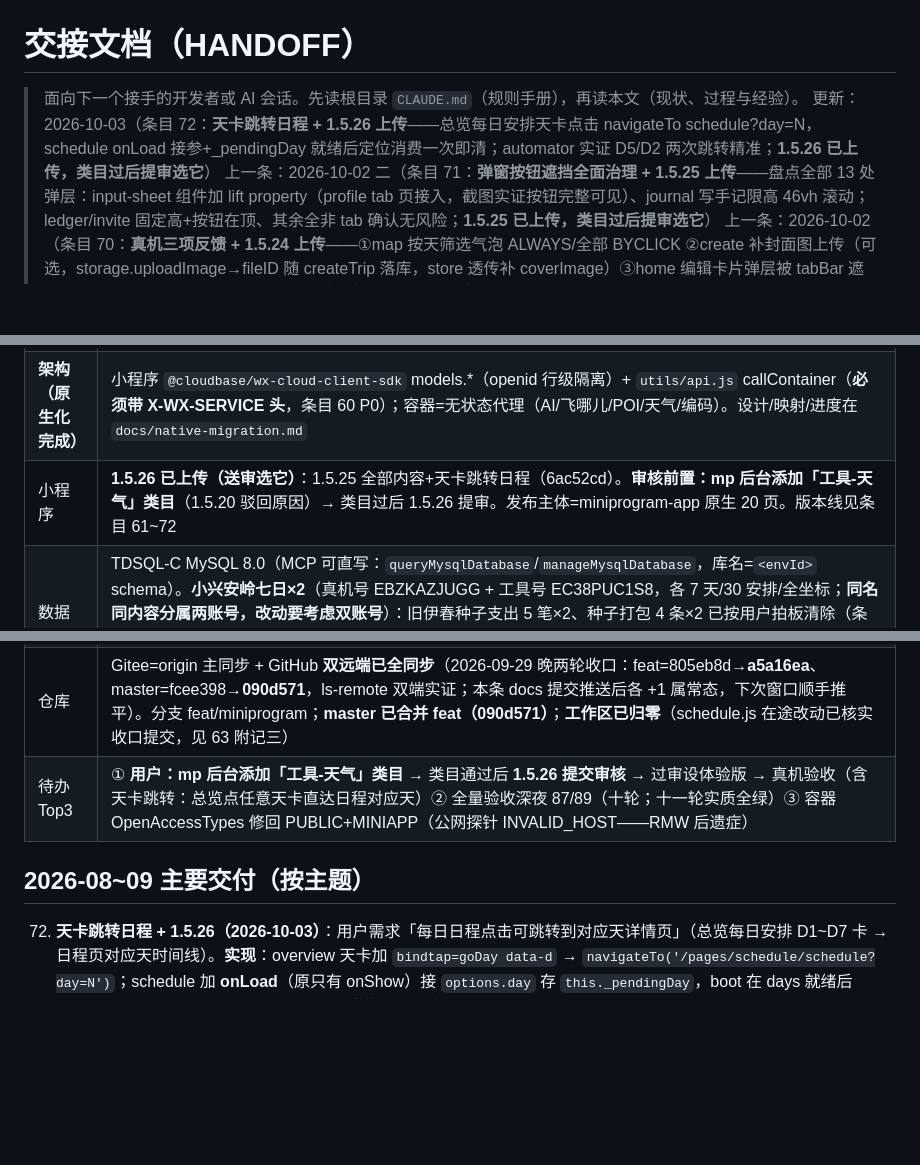
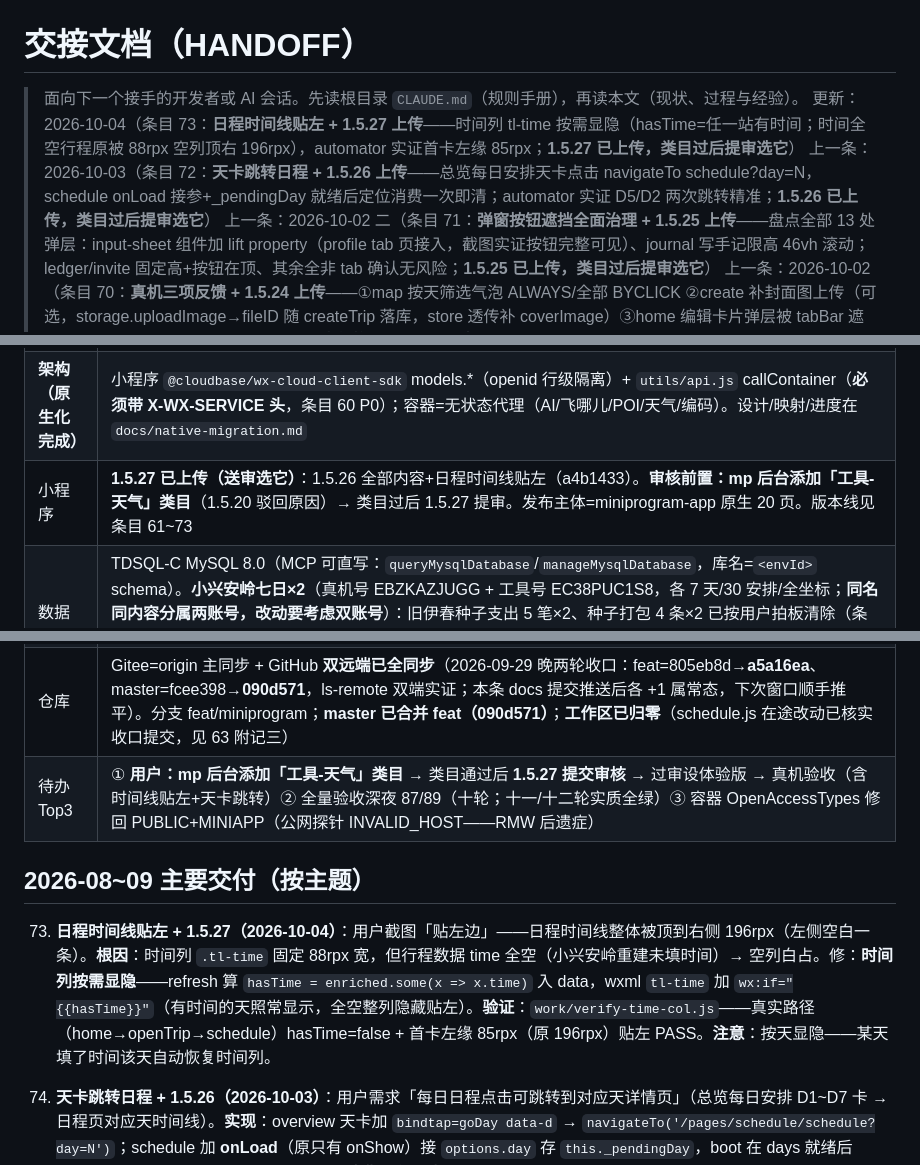
Before and after one commit to icecolaa/go-trip, a Markdown page: docs/HANDOFF.md, 3 parts joined by grey strips. Drawn GitHub-style; blank space fills up the shorter version.

Commit message:
docs: 条目 73（时间线贴左+1.5.27 上传）——时间列按需显隐入册；版本行/待办同步

```diff
--- a/docs/HANDOFF.md
+++ b/docs/HANDOFF.md
@@ -1,7 +1,8 @@
 # 交接文档（HANDOFF）
 
 > 面向下一个接手的开发者或 AI 会话。先读根目录 `CLAUDE.md`（规则手册），再读本文（现状、过程与经验）。
-> 更新：2026-10-03（条目 72：**天卡跳转日程 + 1.5.26 上传**——总览每日安排天卡点击 navigateTo schedule?day=N，schedule onLoad 接参+_pendingDay 就绪后定位消费一次即清；automator 实证 D5/D2 两次跳转精准；**1.5.26 已上传，类目过后提审选它**）
+> 更新：2026-10-04（条目 73：**日程时间线贴左 + 1.5.27 上传**——时间列 tl-time 按需显隐（hasTime=任一站有时间；时间全空行程原被 88rpx 空列顶右 196rpx），automator 实证首卡左缘 85rpx；**1.5.27 已上传，类目过后提审选它**）
+> 上一条：2026-10-03（条目 72：**天卡跳转日程 + 1.5.26 上传**——总览每日安排天卡点击 navigateTo schedule?day=N，schedule onLoad 接参+_pendingDay 就绪后定位消费一次即清；automator 实证 D5/D2 两次跳转精准；**1.5.26 已上传，类目过后提审选它**）
 > 上一条：2026-10-02 二（条目 71：**弹窗按钮遮挡全面治理 + 1.5.25 上传**——盘点全部 13 处弹层：input-sheet 组件加 lift property（profile tab 页接入，截图实证按钮完整可见）、journal 写手记限高 46vh 滚动；ledger/invite 固定高+按钮在顶、其余全非 tab 确认无风险；**1.5.25 已上传，类目过后提审选它**）
 > 上一条：2026-10-02（条目 70：**真机三项反馈 + 1.5.24 上传**——①map 按天筛选气泡 ALWAYS/全部 BYCLICK ②create 补封面图上传（可选，storage.uploadImage→fileID 随 createTrip 落库，store 透传补 coverImage）③home 编辑卡片弹层被 tabBar 遮挡：内容限高 46vh 滚动+**tab 页 sheet 底部抬到 tabBar 上方**（home/profile 页面级，z-index 之外的第二层修复）；automator 6/6 全过；**1.5.24 已上传，类目过后提审选它**）
 > 上一条：2026-10-01 四（条目 69：**map 页文字遮挡修复 + 1.5.23 上传**——callout 名称超 12 字截断（原气泡横穿屏幕+相邻重叠）、站点卡标题丢字根因=序号圆点压字（左缩进让位）；automator 实证 30 markers 全≤15 字符+「北京飞伊春」完整；**1.5.23 已上传，类目过后提审选它**）
@@ -35,14 +36,16 @@
 |---|---|
 | **生产环境** | CloudBase `gotrip-d1gb187o991f5260a`（个人版，付费至 2027-03-25）。云托管 gotrip 容器 = **gotrip-021 无状态代理**（2026-09-29 部署，**天气改高德主链路**：geocode 任意地名→adcode→weatherInfo，伊春真实命中；EnvParams 10 键/MaxNum=1 RMW 保留；⚠️ OpenAccessTypes 被 deploy 被动带回 OA——待顺手修回 PUBLIC+MINIAPP，身份门不受影响），`/health` 探针 `{"ok":true,"db":"none","mode":"proxy"}`。公网开着（Web 直连需要）。feat 分支=1.5.16 全部修复（见「仓库」行同步状态） |
 | **架构（原生化完成）** | 小程序 `@cloudbase/wx-cloud-client-sdk` models.*（openid 行级隔离）+ `utils/api.js` callContainer（**必须带 X-WX-SERVICE 头**，条目 60 P0）；容器=无状态代理（AI/飞哪儿/POI/天气/编码）。设计/映射/进度在 `docs/native-migration.md` |
-| 小程序 | **1.5.26 已上传（送审选它）**：1.5.25 全部内容+天卡跳转日程（6ac52cd）。**审核前置：mp 后台添加「工具-天气」类目**（1.5.20 驳回原因）→ 类目过后 1.5.26 提审。发布主体=miniprogram-app 原生 20 页。版本线见条目 61~72 |
+| 小程序 | **1.5.27 已上传（送审选它）**：1.5.26 全部内容+日程时间线贴左（a4b1433）。**审核前置：mp 后台添加「工具-天气」类目**（1.5.20 驳回原因）→ 类目过后 1.5.27 提审。发布主体=miniprogram-app 原生 20 页。版本线见条目 61~73 |
 | 数据库 | TDSQL-C MySQL 8.0（MCP 可直写：`queryMysqlDatabase`/`manageMysqlDatabase`，库名=`<envId>` schema）。**小兴安岭七日×2**（真机号 EBZKAZJUGG + 工具号 EC38PUC1S8，各 7 天/30 安排/全坐标；**同名同内容分属两账号，改动要考虑双账号**）：旧伊春种子支出 5 笔×2、种子打包 4 条×2 已按用户拍板清除（条目 62 补记）；工具号名下保留 16 条七日详规配套打包模板。**另有活跃的演示导入行程**（「国庆伊春深度游」×3，分属两个其它 openid，随 importDemo 生成）——正常业务数据，清理时**必须按 _id 精确删**，严禁按 title/金额模糊匹配 |
 | 验收 | `work/accept-0929.js` **12 段**分段自愈框架（ONLY=段选重跑；段失败自动重启工具重放）。**八轮（1001，1.5.20 送审后复验）：89/89 一次全绿、console 零错误——历史首次单次跑完**；七轮 46/46+首轮六段全绿；六轮 39→53→58→70→79→78。**已入册断言**：假胶囊移除（S1）、合规 ai 页不可达（S3/S9）、helper 攻略导入文案（S11）。**清进程 taskkill 重启比 cli quit 彻底**。报告 acceptance/REPORT-native-0930.md（含八轮补记）；专项脚本 verify-weather-1515 / verify-overview-ui / verify-ai-removal / verify-capsule-fix。定时验收 automation-88c53b0a 每天 09:00。**跑后残留核查：七轮已 SQL 补跑（三表零残留）；八轮 S4/S6/S7/S12 自清理断言全过** |
 | 冒烟 | `scripts/smoke.sh` **10/0**（容器代理 9 断言 + shared 纯函数）；rdb 数据层改动一律 `npm run build:rdb`（含 process.env 防护门） |
 | 仓库 | Gitee=origin 主同步 + GitHub **双远端已全同步**（2026-09-29 晚两轮收口：feat=805eb8d→**a5a16ea**、master=fcee398→**090d571**，ls-remote 双端实证；本条 docs 提交推送后各 +1 属常态，下次窗口顺手推平）。分支 feat/miniprogram；**master 已合并 feat（090d571）**；**工作区已归零**（schedule.js 在途改动已核实收口提交，见 63 附记三） |
-| 待办 Top3 | ① **用户：mp 后台添加「工具-天气」类目** → 类目通过后 **1.5.26 提交审核** → 过审设体验版 → 真机验收（含天卡跳转：总览点任意天卡直达日程对应天）② 全量验收深夜 87/89（十轮；十一轮实质全绿）③ 容器 OpenAccessTypes 修回 PUBLIC+MINIAPP（公网探针 INVALID_HOST——RMW 后遗症） |
+| 待办 Top3 | ① **用户：mp 后台添加「工具-天气」类目** → 类目通过后 **1.5.27 提交审核** → 过审设体验版 → 真机验收（含时间线贴左+天卡跳转）② 全量验收深夜 87/89（十轮；十一/十二轮实质全绿）③ 容器 OpenAccessTypes 修回 PUBLIC+MINIAPP（公网探针 INVALID_HOST——RMW 后遗症） |
 
 ## 2026-08~09 主要交付（按主题）
+
+73. **日程时间线贴左 + 1.5.27（2026-10-04）**：用户截图「贴左边」——日程时间线整体被顶到右侧 196rpx（左侧空白一条）。**根因**：时间列 `.tl-time` 固定 88rpx 宽，但行程数据 time 全空（小兴安岭重建未填时间）→ 空列白占。修：**时间列按需显隐**——refresh 算 `hasTime = enriched.some(x => x.time)` 入 data，wxml `tl-time` 加 `wx:if="{{hasTime}}"`（有时间的天照常显示，全空整列隐藏贴左）。**验证**：`work/verify-time-col.js`——真实路径（home→openTrip→schedule）hasTime=false + 首卡左缘 85rpx（原 196rpx）贴左 PASS。**注意**：按天显隐——某天填了时间该天自动恢复时间列。
 
 72. **天卡跳转日程 + 1.5.26（2026-10-03）**：用户需求「每日日程点击可跳转到对应天详情页」（总览每日安排 D1~D7 卡 → 日程页对应天时间线）。**实现**：overview 天卡加 `bindtap=goDay data-d` → `navigateTo('/pages/schedule/schedule?day=N')`；schedule 加 **onLoad**（原只有 onShow）接 `options.day` 存 `this._pendingDay`，boot 在 days 就绪后 `findIndex(d===pending)` 定位 dayIdx 并**消费一次即清**——返回总览再点别天仍可重定位，普通从其它入口进不受影响（无参不定位）。**验证**：`work/verify-day-jump.js`——overview→goDay(D5)→schedule dayIdx 精准=4、返回再 goDay(D2) 二次跳转 PASS、截图目验 D5 pill 高亮+时间线对应、console 零错误。**经验**：跨页定位参数用「实例变量暂存+数据就绪后消费一次」模式——不要在 onLoad 直接 setData dayIdx（boot 异步会用 Math.min(this.data.dayIdx) 覆盖）。
     **发版**：**1.5.26 已上传（类目过后提审选它）**。
```
